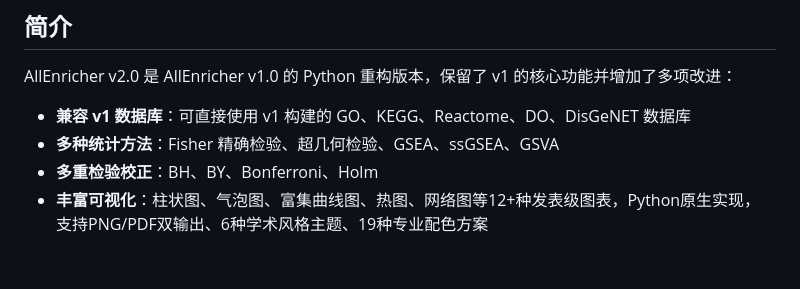
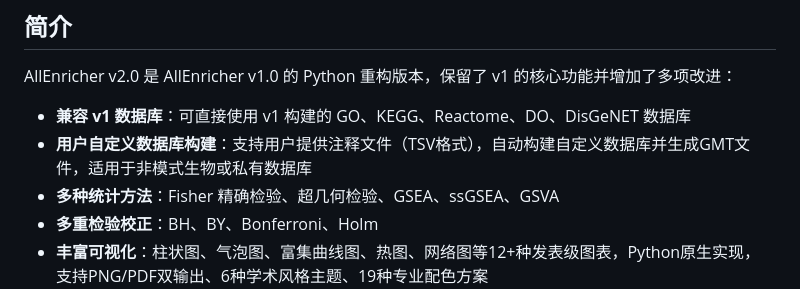
Before and after one commit to zhangducsu/AllEnricher-v2, a Markdown page: README.md, the part around the change. GitHub-like rendering; blank space fills up the shorter version.

Commit message:
docs: 简介新增用户自定义数据库构建

```diff
--- a/README.md
+++ b/README.md
@@ -33,6 +33,7 @@
 AllEnricher v2.0 是 AllEnricher v1.0 的 Python 重构版本，保留了 v1 的核心功能并增加了多项改进：
 
 - **兼容 v1 数据库**：可直接使用 v1 构建的 GO、KEGG、Reactome、DO、DisGeNET 数据库
+- **用户自定义数据库构建**：支持用户提供注释文件（TSV格式），自动构建自定义数据库并生成GMT文件，适用于非模式生物或私有数据库
 - **多种统计方法**：Fisher 精确检验、超几何检验、GSEA、ssGSEA、GSVA
 - **多重检验校正**：BH、BY、Bonferroni、Holm
 - **丰富可视化**：柱状图、气泡图、富集曲线图、热图、网络图等12+种发表级图表，Python原生实现，支持PNG/PDF双输出、6种学术风格主题、19种专业配色方案
```
